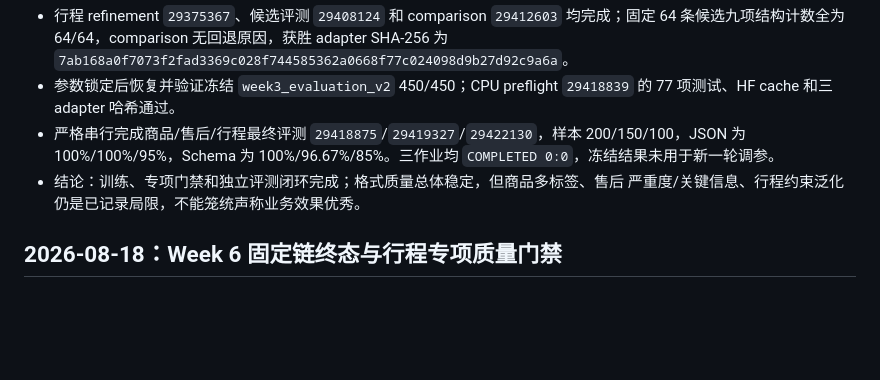
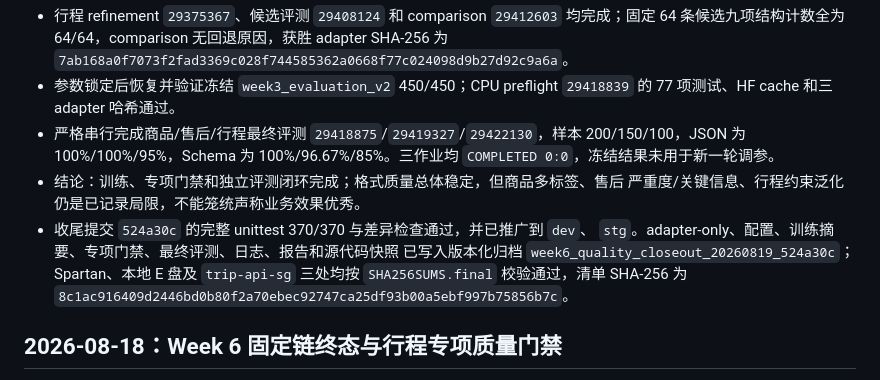
Before and after one commit to larry-liyuanfan/Trip_Project, a Markdown page: docs/weekly_log.md, the part around the change. GitHub-like rendering; blank space fills up the shorter version.

Commit message:
Record Week 6 archive verification

```diff
--- a/docs/weekly_log.md
+++ b/docs/weekly_log.md
@@ -413,6 +413,11 @@ as the current validated dataset or accepted baseline.
   `COMPLETED 0:0`，冻结结果未用于新一轮调参。
 - 结论：训练、专项门禁和独立评测闭环完成；格式质量总体稳定，但商品多标签、售后
   严重度/关键信息、行程约束泛化仍是已记录局限，不能笼统声称业务效果优秀。
+- 收尾提交 `524a30c` 的完整 unittest 370/370 与差异检查通过，并已推广到 `dev`、
+  `stg`。adapter-only、配置、训练摘要、专项门禁、最终评测、日志、报告和源代码快照
+  已写入版本化归档 `week6_quality_closeout_20260819_524a30c`；Spartan、本地 E 盘及
+  `trip-api-sg` 三处均按 `SHA256SUMS.final` 校验通过，清单 SHA-256 为
+  `8c1ac916409d2446bd0b80f2a70ebec92747ca25df93b00a5ebf997b75856b7c`。
 
 ## 2026-08-18：Week 6 固定链终态与行程专项质量门禁
 
```
Also changed, not shown: docs/weekly_delivery.md (+5 -2 lines).
